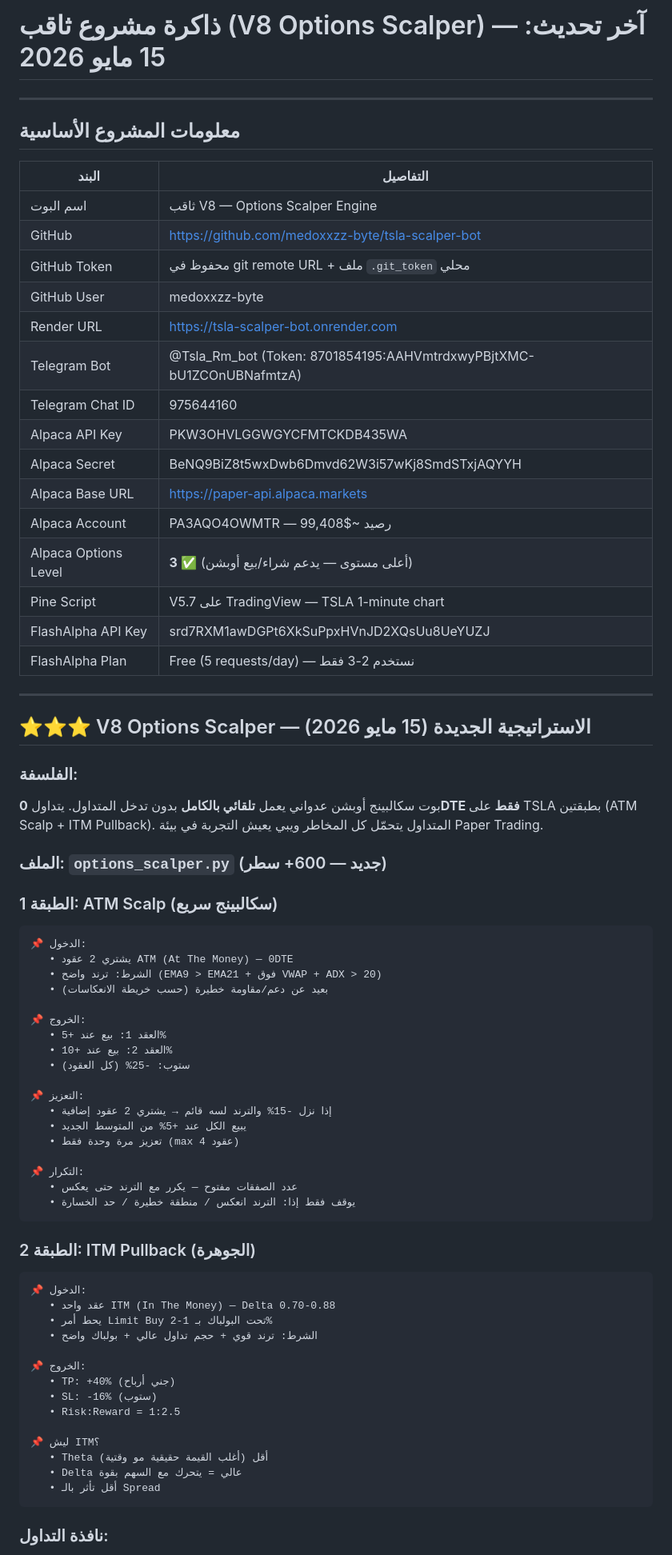
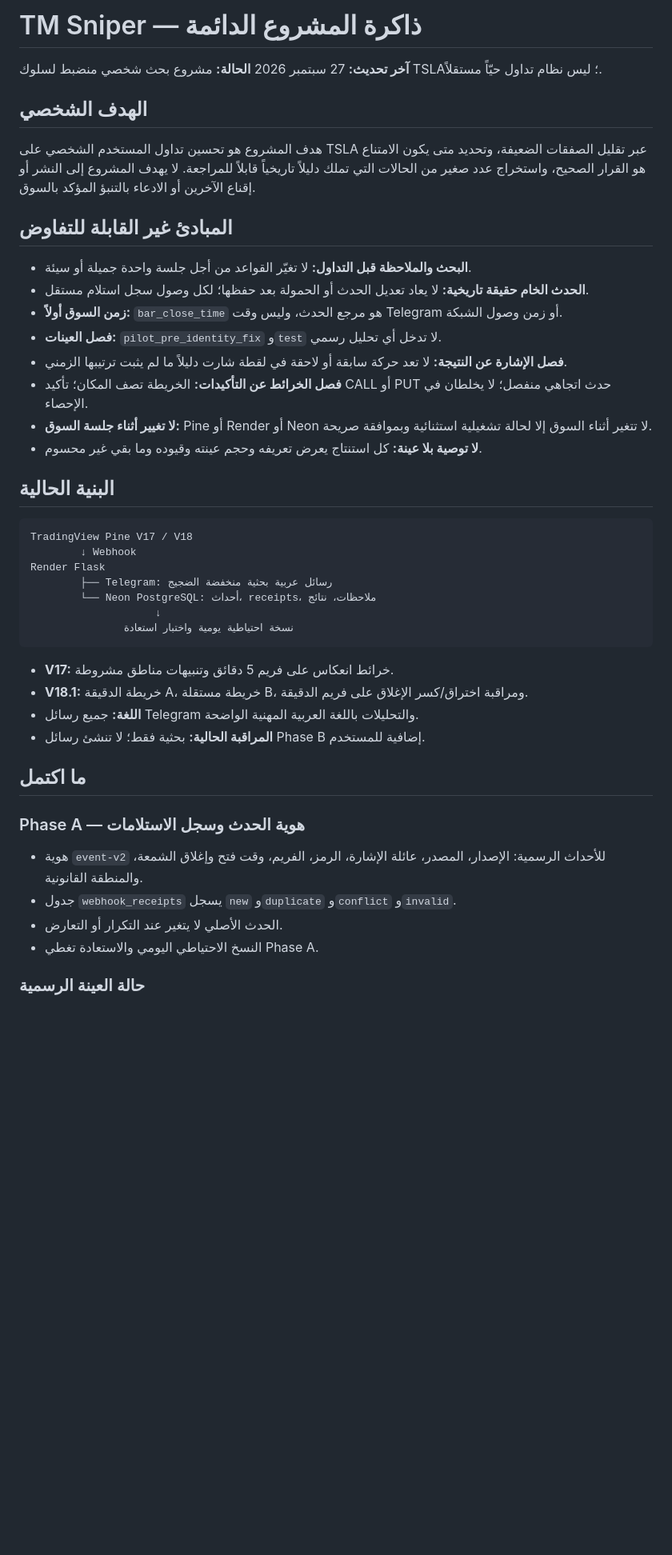
Before and after one commit to medoxxzz-byte/tsla-scalper-bot, a Markdown page: PROJECT_MEMORY.md, the part around one of its changes. Shown at 80% size. Rendered like a GitHub page; blank space fills up the shorter version.

Commit message:
docs: refresh durable project memory

````diff
--- a/PROJECT_MEMORY.md
+++ b/PROJECT_MEMORY.md
@@ -1,77 +1,48 @@
-# ذاكرة مشروع ثاقب (V8 Options Scalper) — آخر تحديث: 15 مايو 2026
+# TM Sniper — ذاكرة المشروع الدائمة
 
----
+**آخر تحديث:** 27 سبتمبر 2026
+**الحالة:** مشروع بحث شخصي منضبط لسلوك TSLA؛ ليس نظام تداول حيّاً مستقلاً.
 
-## معلومات المشروع الأساسية
+## الهدف الشخصي
 
-| البند | التفاصيل |
-|-------|----------|
-| اسم البوت | ثاقب V8 — Options Scalper Engine |
-| GitHub | https://github.com/medoxxzz-byte/tsla-scalper-bot |
-| GitHub Token | محفوظ في git remote URL + ملف `.git_token` محلي |
-| GitHub User | medoxxzz-byte |
-| Render URL | https://tsla-scalper-bot.onrender.com |
-| Telegram Bot | @Tsla_Rm_bot (Token: 8701854195:AAHVmtrdxwyPBjtXMC-bU1ZCOnUBNafmtzA) |
-| Telegram Chat ID | 975644160 |
-| Alpaca API Key | PKW3OHVLGGWGYCFMTCKDB435WA |
-| Alpaca Secret | BeNQ9BiZ8t5wxDwb6Dmvd62W3i57wKj8SmdSTxjAQYYH |
-| Alpaca Base URL | https://paper-api.alpaca.markets |
-| Alpaca Account | PA3AQO4OWMTR — رصيد ~$99,408 |
-| Alpaca Options Level | **3** ✅ (أعلى مستوى — يدعم شراء/بيع أوبشن) |
-| Pine Script | V5.7 على TradingView — TSLA 1-minute chart |
-| FlashAlpha API Key | srd7RXM1awDGPt6XkSuPpxHVnJD2XQsUu8UeYUZJ |
-| FlashAlpha Plan | Free (5 requests/day) — نستخدم 2-3 فقط |
+هدف المشروع هو تحسين تداول المستخدم الشخصي على TSLA عبر تقليل الصفقات الضعيفة، وتحديد متى يكون الامتناع هو القرار الصحيح، واستخراج عدد صغير من الحالات التي تملك دليلاً تاريخياً قابلاً للمراجعة. لا يهدف المشروع إلى النشر أو إقناع الآخرين أو الادعاء بالتنبؤ المؤكد بالسوق.
 
----
+## المبادئ غير القابلة للتفاوض
 
-## ⭐⭐⭐ V8 Options Scalper — الاستراتيجية الجديدة (15 مايو 2026)
+- **البحث والملاحظة قبل التداول:** لا تغيّر القواعد من أجل جلسة واحدة جميلة أو سيئة.
+- **الحدث الخام حقيقة تاريخية:** لا يعاد تعديل الحدث أو الحمولة بعد حفظها؛ لكل وصول سجل استلام مستقل.
+- **زمن السوق أولاً:** `bar_close_time` هو مرجع الحدث، وليس وقت Telegram أو زمن وصول الشبكة.
+- **فصل العينات:** `pilot_pre_identity_fix` و`test` لا تدخل أي تحليل رسمي.
+- **فصل الإشارة عن النتيجة:** لا تعد حركة سابقة أو لاحقة في لقطة شارت دليلاً ما لم يثبت ترتيبها الزمني.
+- **فصل الخرائط عن التأكيدات:** الخريطة تصف المكان؛ تأكيد CALL أو PUT حدث اتجاهي منفصل؛ لا يخلطان في الإحصاء.
+- **لا تغيير أثناء جلسة السوق:** Pine أو Render أو Neon لا تتغير أثناء السوق إلا لحالة تشغيلية استثنائية وبموافقة صريحة.
+- **لا توصية بلا عينة:** كل استنتاج يعرض تعريفه وحجم عينته وقيوده وما بقي غير محسوم.
 
-### الفلسفة:
-بوت سكالبينج أوبشن عدواني يعمل **تلقائي بالكامل** بدون تدخل المتداول. يتداول **0DTE فقط** على TSLA بطبقتين (ATM Scalp + ITM Pullback). المتداول يتحمّل كل المخاطر ويبي يعيش التجربة في بيئة Paper Trading.
+## البنية الحالية
 
-### الملف: `options_scalper.py` (جديد — 600+ سطر)
-
-### الطبقة 1: ATM Scalp (سكالبينج سريع)
-
-```
-📌 الدخول:
-   • يشتري 2 عقود ATM (At The Money) — 0DTE
-   • الشرط: ترند واضح (EMA9 > EMA21 + فوق VWAP + ADX > 20)
-   • بعيد عن دعم/مقاومة خطيرة (حسب خريطة الانعكاسات)
-
-📌 الخروج:
-   • العقد 1: بيع عند +5%
-   • العقد 2: بيع عند +10%
-   • ستوب: -25% (كل العقود)
-
-📌 التعزيز:
-   • إذا نزل -15% والترند لسه قائم → يشتري 2 عقود إضافية
-   • يبيع الكل عند +5% من المتوسط الجديد
-   • تعزيز مرة وحدة فقط (max 4 عقود)
-
-📌 التكرار:
-   • عدد الصفقات مفتوح — يكرر مع الترند حتى يعكس
-   • يوقف فقط إذا: الترند انعكس / منطقة خطيرة / حد الخسارة
+```text
+TradingView Pine V17 / V18
+        ↓ Webhook
+Render Flask
+        ├── Telegram: رسائل عربية بحثية منخفضة الضجيج
+        └── Neon PostgreSQL: أحداث، receipts، ملاحظات، نتائج
+                    ↓
+               نسخة احتياطية يومية واختبار استعادة
 ```
 
-### الطبقة 2: ITM Pullback (الجوهرة)
+- **V17:** خرائط انعكاس على فريم 5 دقائق وتنبيهات مناطق مشروطة.
+- **V18.1:** خريطة الدقيقة A، خريطة مستقلة B، ومراقبة اختراق/كسر الإغلاق على فريم الدقيقة.
+- **اللغة:** جميع رسائل Telegram والتحليلات باللغة العربية المهنية الواضحة.
+- **المراقبة الحالية:** بحثية فقط؛ لا تنشئ رسائل Phase B إضافية للمستخدم.
 
-```
-📌 الدخول:
-   • عقد واحد ITM (In The Money) — Delta 0.70-0.88
-   • يحط أمر Limit Buy تحت البولباك بـ 1-2%
-   • الشرط: ترند قوي + حجم تداول عالي + بولباك واضح
+## ما اكتمل
 
-📌 الخروج:
-   • TP: +40% (جني أرباح)
-   • SL: -16% (ستوب)
-   • Risk:Reward = 1:2.5
+### Phase A — هوية الحدث وسجل الاستلامات
 
-📌 ليش ITM؟
-   • Theta أقل (أغلب القيمة حقيقية مو وقتية)
-   • Delta عالي = يتحرك مع السهم بقوة
-   • أقل تأثر بالـ Spread
-```
+- هوية `event-v2` للأحداث الرسمية: الإصدار، المصدر، عائلة الإشارة، الرمز، الفريم، وقت فتح وإغلاق الشمعة، والمنطقة القانونية.
+- جدول `webhook_receipts` يسجل `new` و`duplicate` و`conflict` و`invalid`.
+- الحدث الأصلي لا يتغير عند التكرار أو التعارض.
+- النسخ الاحتياطي اليومي والاستعادة تغطي Phase A.
 
-### نافذة التداول:
+### حالة العينة الرسمية
 
````
Also changed, not shown: other parts of PROJECT_MEMORY.md (+51 -199 lines).
